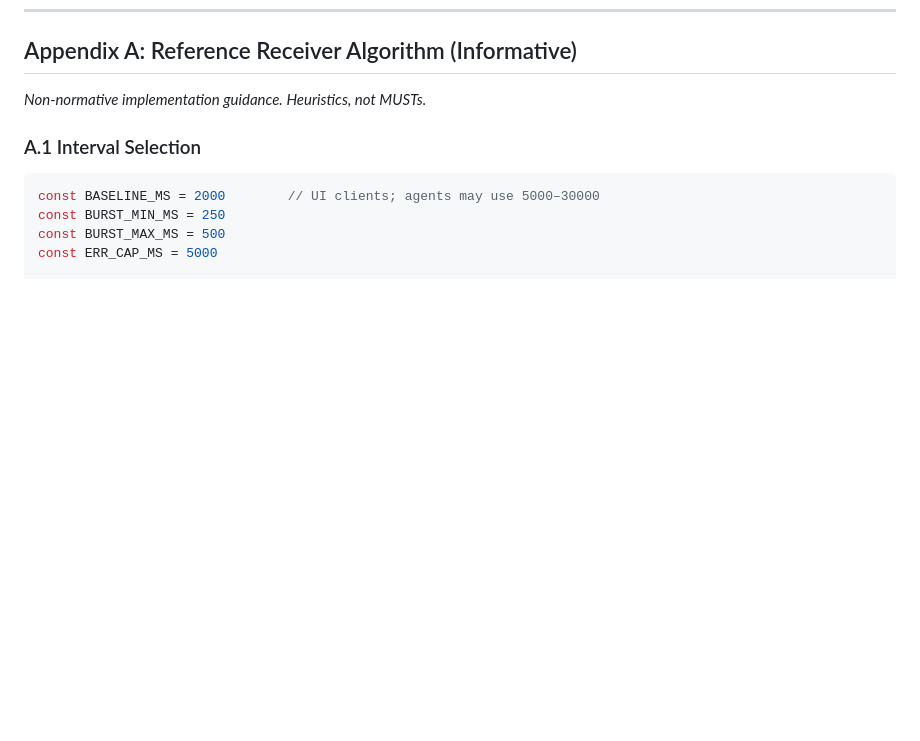
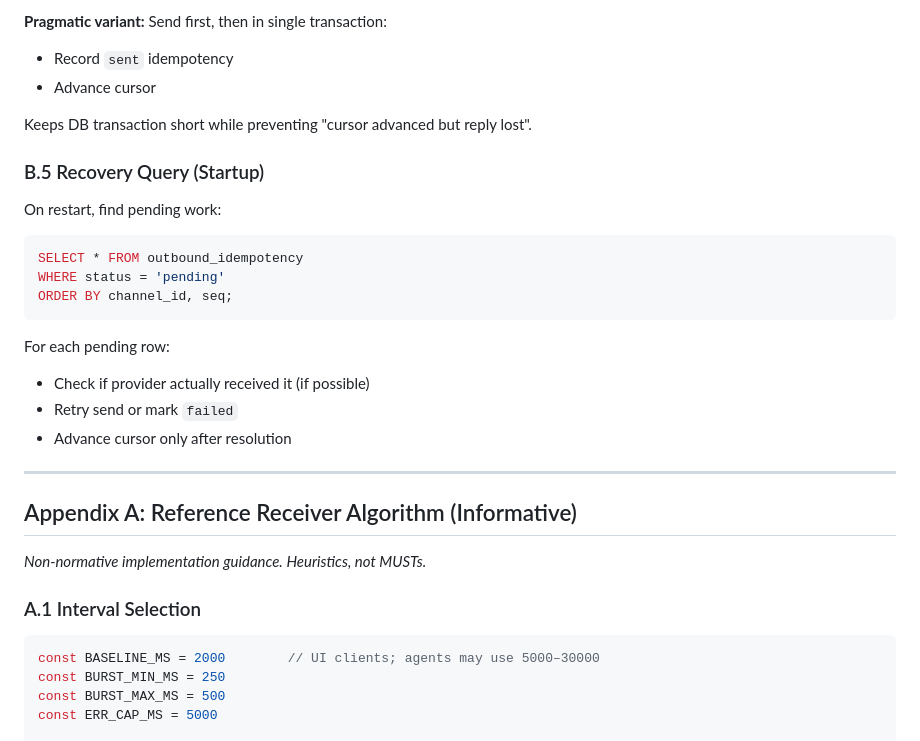
Before and after one commit to dcarmitage/claws, a Markdown page: systems/specs/SPEC-agentchat-webhook-hint.md, the part around one of its changes. GitHub-like rendering; blank space fills up the shorter version.

````diff
--- a/systems/specs/SPEC-agentchat-webhook-hint.md
+++ b/systems/specs/SPEC-agentchat-webhook-hint.md
@@ -486,3 +560,26 @@ Cursor advances **only after** successful processing and outbound delivery (or i
+**Pragmatic variant:** Send first, then in single transaction:
+- Record `sent` idempotency
+- Advance cursor
+
+Keeps DB transaction short while preventing "cursor advanced but reply lost".
+
+### B.5 Recovery Query (Startup)
+
+On restart, find pending work:
+
+```sql
+SELECT * FROM outbound_idempotency
+WHERE status = 'pending'
+ORDER BY channel_id, seq;
+```
+
+For each pending row:
+- Check if provider actually received it (if possible)
+- Retry send or mark `failed`
+- Advance cursor only after resolution
+
+---
+
 ## Appendix A: Reference Receiver Algorithm (Informative)
 
 *Non-normative implementation guidance. Heuristics, not MUSTs.*
````
Also changed, not shown: other parts of systems/specs/SPEC-agentchat-webhook-hint.md (+74 -0 lines).
